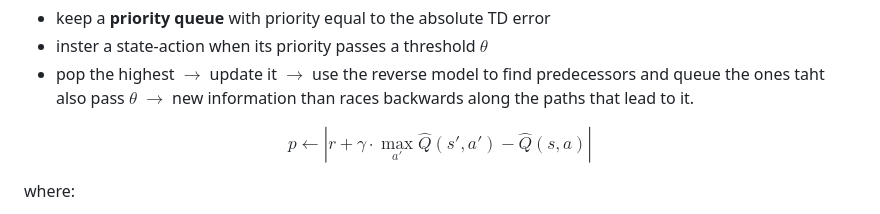
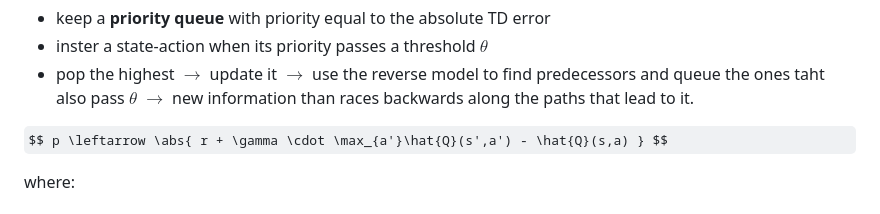
Before and after one commit to CDubbioso/IRL, a Markdown page: Notes/Third_Block.md, the part around the change. Rendered like a GitHub page; some formulas as TeX source.

```diff
--- a/Notes/Third_Block.md
+++ b/Notes/Third_Block.md
@@ -151,7 +151,7 @@ Prioritized sweeping focuses on efficiently updating the value function by ident
 - pop the highest $\rightarrow$ update it $\rightarrow$ use the reverse model to find predecessors and queue the ones taht also pass $\theta$
 $\rightarrow$ new information than races backwards along the paths that lead to it.
 
-$$ p \leftarrow | r + \gamma \cdot \max_{a'}\hat{Q}(s',a') - \hat{Q}(s,a) | $$
+$$ p \leftarrow \abs{ r + \gamma \cdot \max_{a'}\hat{Q}(s',a') - \hat{Q}(s,a) } $$
 
 where:
 - $r + \gamma \cdot \max_{a'}\hat{Q}(s',a')$ is the ***new Q-learning estimate***
```
